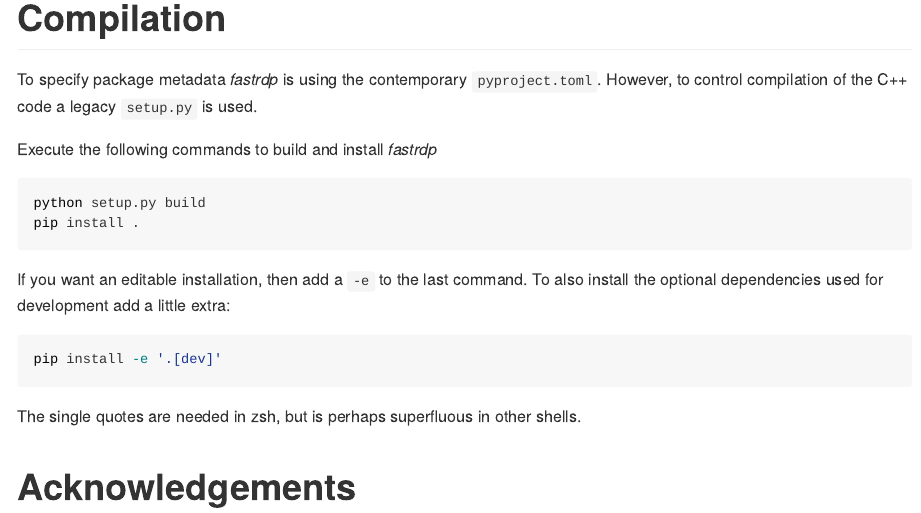
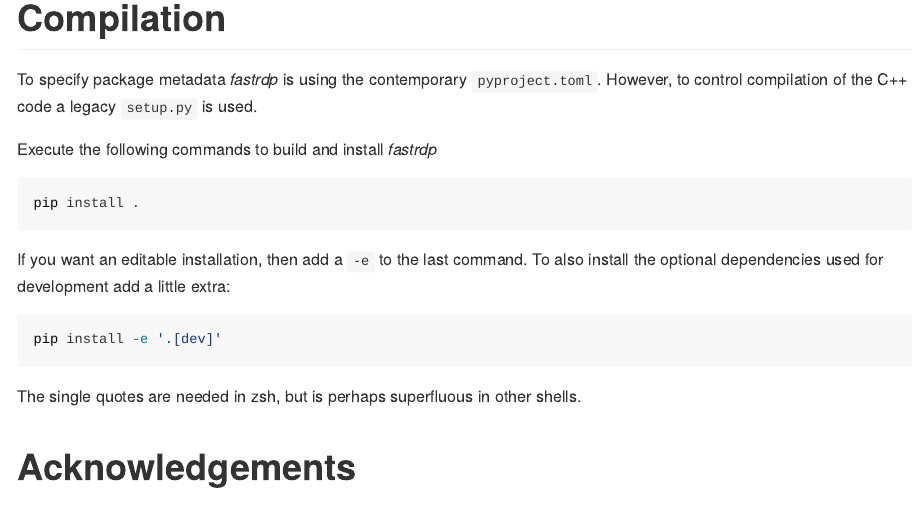
Before and after one commit to robertdj/fastrdp, a Quarto document (README.qmd): the page in a window 1100 px wide, from 1210 px down. The pictures show the output file README.md that the author committed with the source, drawn offline in the style of GitHub; badge pictures from the web are left out.

Commit message:
📝 Update installation description

````diff
--- a/README.qmd
+++ b/README.qmd
@@ -62,7 +62,6 @@ However, to control compilation of the C++ code a legacy `setup.py` is used.
 Execute the following commands to build and install *fastrdp*
 
 ```bash
-python setup.py build
 pip install .
 ```
 
````
Also changed, not shown: README.md.
